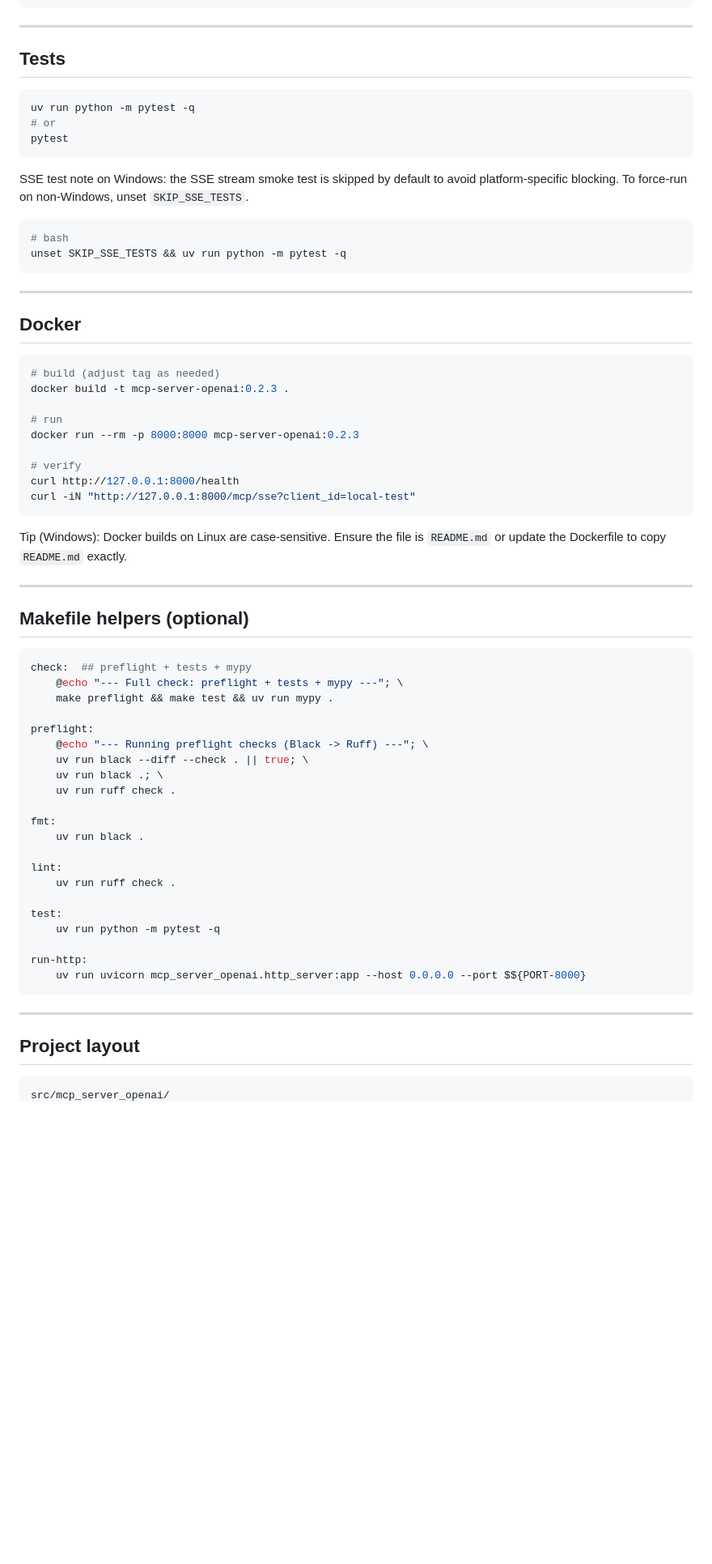
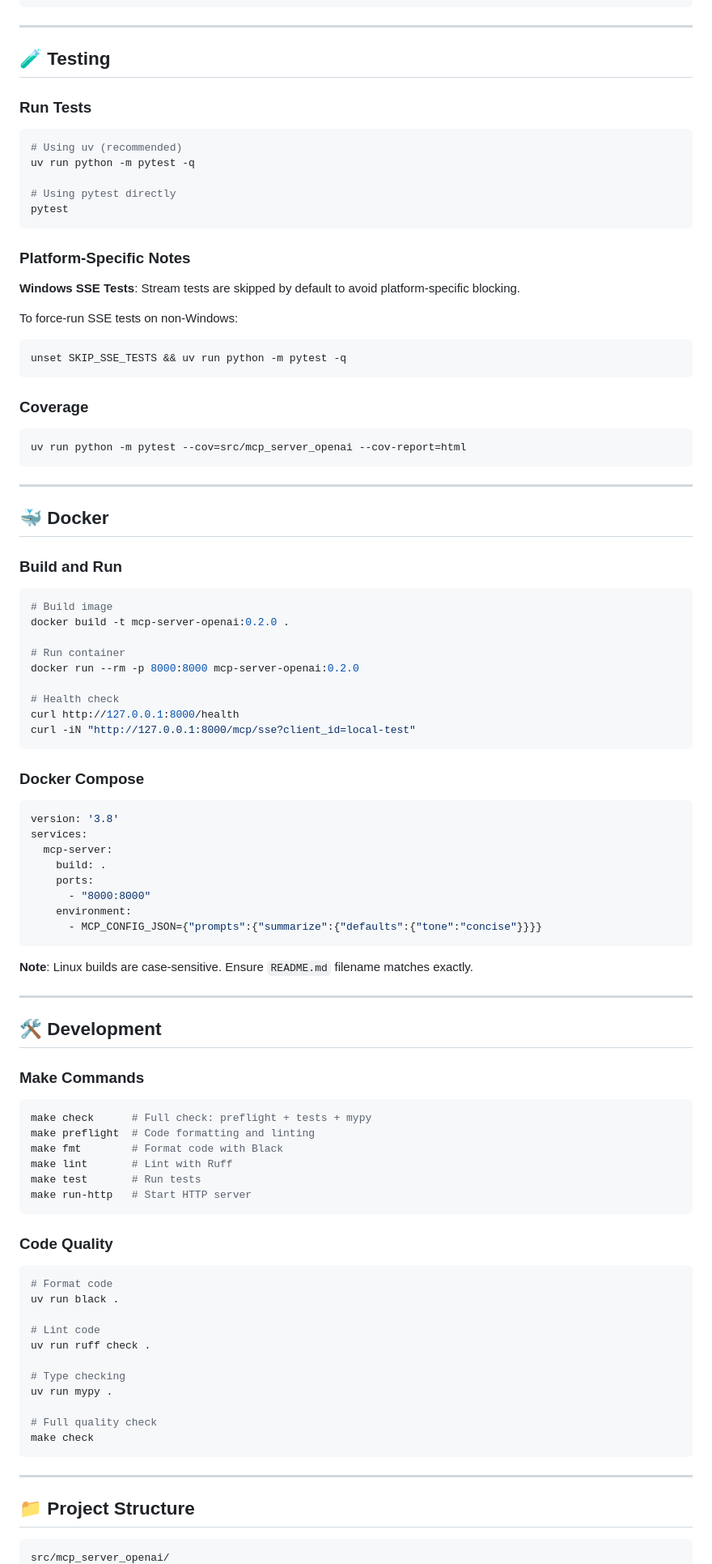
Before and after one commit to adrshkr/mcp_server_openai, a Markdown page: README.md, the part around one of its changes. Shown at 81% size. Drawn GitHub-style; blank space fills up the shorter version.

````diff
--- a/README.md
+++ b/README.md
@@ -196,70 +276,100 @@ export NPX_PATH="/c/Program Files/nodejs/npx.cmd"
 
 ---
 
-## Tests
+## 🧪 Testing
+
+### Run Tests
 
 ```bash
+# Using uv (recommended)
 uv run python -m pytest -q
-# or
+
+# Using pytest directly
 pytest
 ```
 
-SSE test note on Windows: the SSE stream smoke test is skipped by default to avoid platform-specific blocking. To force-run on non-Windows, unset `SKIP_SSE_TESTS`.
+### Platform-Specific Notes
+
+**Windows SSE Tests**: Stream tests are skipped by default to avoid platform-specific blocking.
+
+To force-run SSE tests on non-Windows:
+```bash
+unset SKIP_SSE_TESTS && uv run python -m pytest -q
+```
+
+### Coverage
 
 ```bash
-# bash
-unset SKIP_SSE_TESTS && uv run python -m pytest -q
+uv run python -m pytest --cov=src/mcp_server_openai --cov-report=html
 ```
 
 ---
 
-## Docker
+## 🐳 Docker
+
+### Build and Run
 
 ```bash
-# build (adjust tag as needed)
-docker build -t mcp-server-openai:0.2.3 .
+# Build image
+docker build -t mcp-server-openai:0.2.0 .
 
-# run
-docker run --rm -p 8000:8000 mcp-server-openai:0.2.3
+# Run container
+docker run --rm -p 8000:8000 mcp-server-openai:0.2.0
 
-# verify
+# Health check
 curl http://127.0.0.1:8000/health
 curl -iN "http://127.0.0.1:8000/mcp/sse?client_id=local-test"
 ```
 
-Tip (Windows): Docker builds on Linux are case-sensitive. Ensure the file is `README.md` or update the Dockerfile to copy `README.md` exactly.
+### Docker Compose
+
+```yaml
+version: '3.8'
+services:
+  mcp-server:
+    build: .
+    ports:
+      - "8000:8000"
+    environment:
+      - MCP_CONFIG_JSON={"prompts":{"summarize":{"defaults":{"tone":"concise"}}}}
+```
+
+**Note**: Linux builds are case-sensitive. Ensure `README.md` filename matches exactly.
 
 ---
 
-## Makefile helpers (optional)
+## 🛠️ Development
 
-```make
-check:  ## preflight + tests + mypy
-	@echo "--- Full check: preflight + tests + mypy ---"; \
-	make preflight && make test && uv run mypy .
+### Make Commands
 
-preflight:
-	@echo "--- Running preflight checks (Black -> Ruff) ---"; \
-	uv run black --diff --check . || true; \
-	uv run black .; \
-	uv run ruff check .
+```bash
+make check      # Full check: preflight + tests + mypy
+make preflight  # Code formatting and linting
+make fmt        # Format code with Black
+make lint       # Lint with Ruff
+make test       # Run tests
+make run-http   # Start HTTP server
+```
 
-fmt:
-	uv run black .
+### Code Quality
 
-lint:
-	uv run ruff check .
+```bash
+# Format code
+uv run black .
 
-test:
-	uv run python -m pytest -q
+# Lint code
+uv run ruff check .
 
-run-http:
-	uv run uvicorn mcp_server_openai.http_server:app --host 0.0.0.0 --port $${PORT-8000}
+# Type checking
+uv run mypy .
+
+# Full quality check
+make check
 ```
 
 ---
 
-## Project layout
+## 📁 Project Structure
 
 ```
 src/mcp_server_openai/
````
Also changed, not shown: other parts of README.md (+226 -108 lines).
